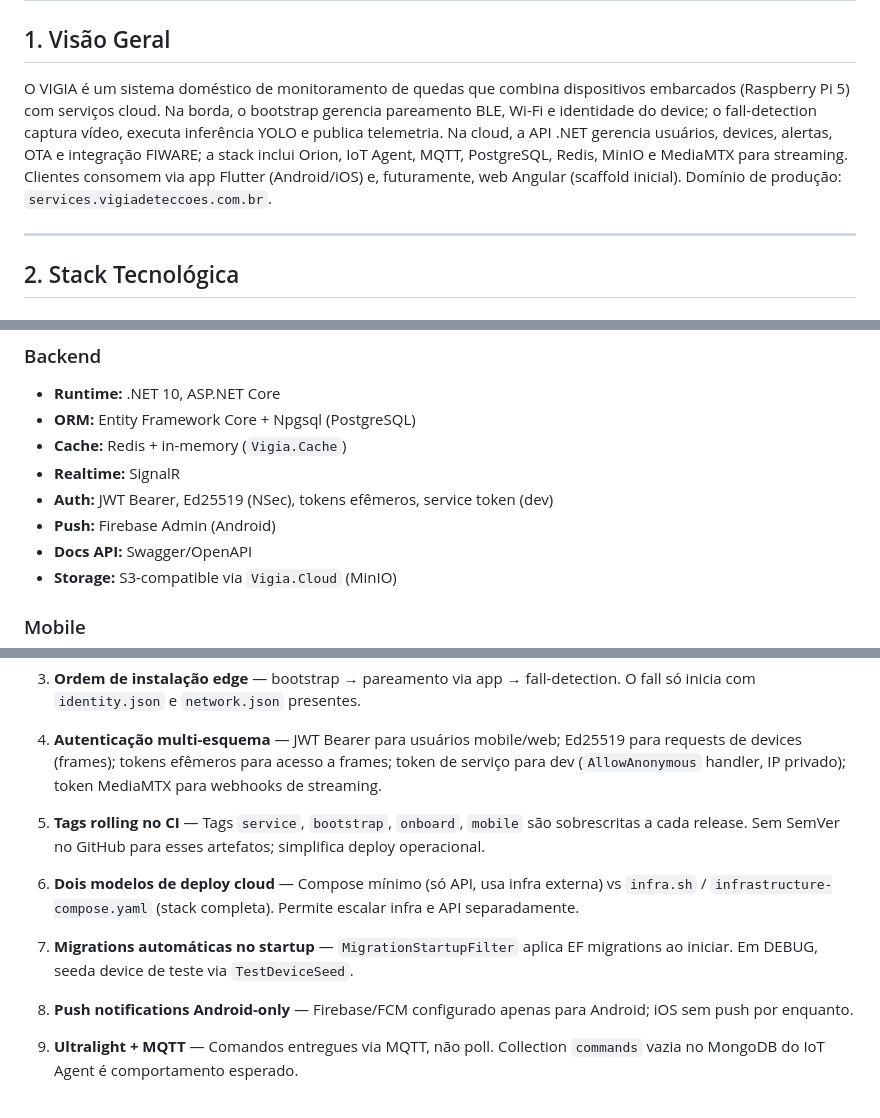
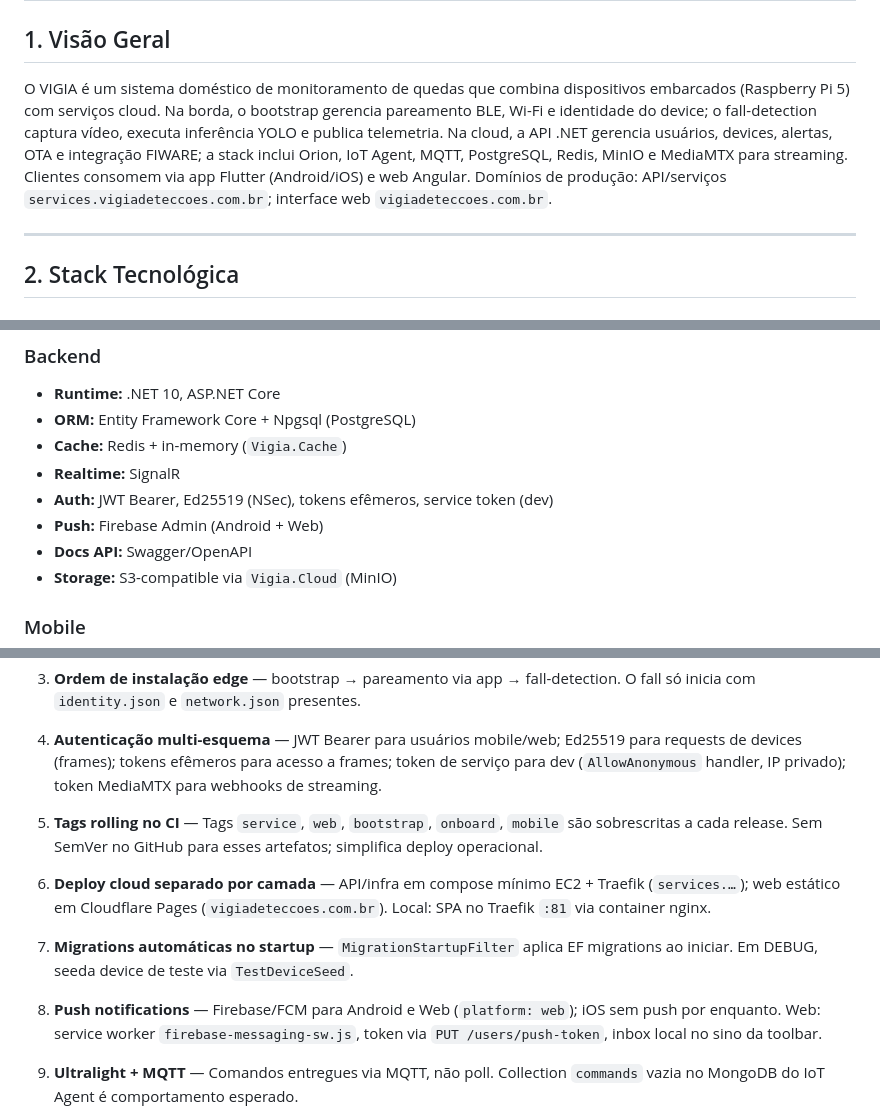
Before and after one commit to PedroReis16/vigia, a Markdown page: docs/project-structure.md, 3 parts joined by grey strips. Drawn GitHub-style.

```diff
--- a/docs/project-structure.md
+++ b/docs/project-structure.md
@@ -2,7 +2,7 @@
 
 ## 1. Visão Geral
 
-O VIGIA é um sistema doméstico de monitoramento de quedas que combina dispositivos embarcados (Raspberry Pi 5) com serviços cloud. Na borda, o bootstrap gerencia pareamento BLE, Wi-Fi e identidade do device; o fall-detection captura vídeo, executa inferência YOLO e publica telemetria. Na cloud, a API .NET gerencia usuários, devices, alertas, OTA e integração FIWARE; a stack inclui Orion, IoT Agent, MQTT, PostgreSQL, Redis, MinIO e MediaMTX para streaming. Clientes consomem via app Flutter (Android/iOS) e, futuramente, web Angular (scaffold inicial). Domínio de produção: `services.vigiadeteccoes.com.br`.
+O VIGIA é um sistema doméstico de monitoramento de quedas que combina dispositivos embarcados (Raspberry Pi 5) com serviços cloud. Na borda, o bootstrap gerencia pareamento BLE, Wi-Fi e identidade do device; o fall-detection captura vídeo, executa inferência YOLO e publica telemetria. Na cloud, a API .NET gerencia usuários, devices, alertas, OTA e integração FIWARE; a stack inclui Orion, IoT Agent, MQTT, PostgreSQL, Redis, MinIO e MediaMTX para streaming. Clientes consomem via app Flutter (Android/iOS) e web Angular. Domínios de produção: API/serviços `services.vigiadeteccoes.com.br`; interface web `vigiadeteccoes.com.br`.
 
 ---
 
@@ -36,7 +36,7 @@ O VIGIA é um sistema doméstico de monitoramento de quedas que combina disposit
 - **Cache:** Redis + in-memory (`Vigia.Cache`)
 - **Realtime:** SignalR
 - **Auth:** JWT Bearer, Ed25519 (NSec), tokens efêmeros, service token (dev)
-- **Push:** Firebase Admin (Android)
+- **Push:** Firebase Admin (Android + Web)
 - **Docs API:** Swagger/OpenAPI
 - **Storage:** S3-compatible via `Vigia.Cloud` (MinIO)
 
@@ -291,13 +295,13 @@ vigia/
 
 4. **Autenticação multi-esquema** — JWT Bearer para usuários mobile/web; Ed25519 para requests de devices (frames); tokens efêmeros para acesso a frames; token de serviço para dev (`AllowAnonymous` handler, IP privado); token MediaMTX para webhooks de streaming.
 
-5. **Tags rolling no CI** — Tags `service`, `bootstrap`, `onboard`, `mobile` são sobrescritas a cada release. Sem SemVer no GitHub para esses artefatos; simplifica deploy operacional.
+5. **Tags rolling no CI** — Tags `service`, `web`, `bootstrap`, `onboard`, `mobile` são sobrescritas a cada release. Sem SemVer no GitHub para esses artefatos; simplifica deploy operacional.
 
-6. **Dois modelos de deploy cloud** — Compose mínimo (só API, usa infra externa) vs `infra.sh` / `infrastructure-compose.yaml` (stack completa). Permite escalar infra e API separadamente.
+6. **Deploy cloud separado por camada** — API/infra em compose mínimo EC2 + Traefik (`services.…`); web estático em Cloudflare Pages (`vigiadeteccoes.com.br`). Local: SPA no Traefik `:81` via container nginx.
 
 7. **Migrations automáticas no startup** — `MigrationStartupFilter` aplica EF migrations ao iniciar. Em DEBUG, seeda device de teste via `TestDeviceSeed`.
 
-8. **Push notifications Android-only** — Firebase/FCM configurado apenas para Android; iOS sem push por enquanto.
+8. **Push notifications** — Firebase/FCM para Android e Web (`platform: web`); iOS sem push por enquanto. Web: service worker `firebase-messaging-sw.js`, token via `PUT /users/push-token`, inbox local no sino da toolbar.
 
 9. **Ultralight + MQTT** — Comandos entregues via MQTT, não poll. Collection `commands` vazia no MongoDB do IoT Agent é comportamento esperado.
 
```
Also changed, not shown: other parts of docs/project-structure.md (+34 -19 lines).
